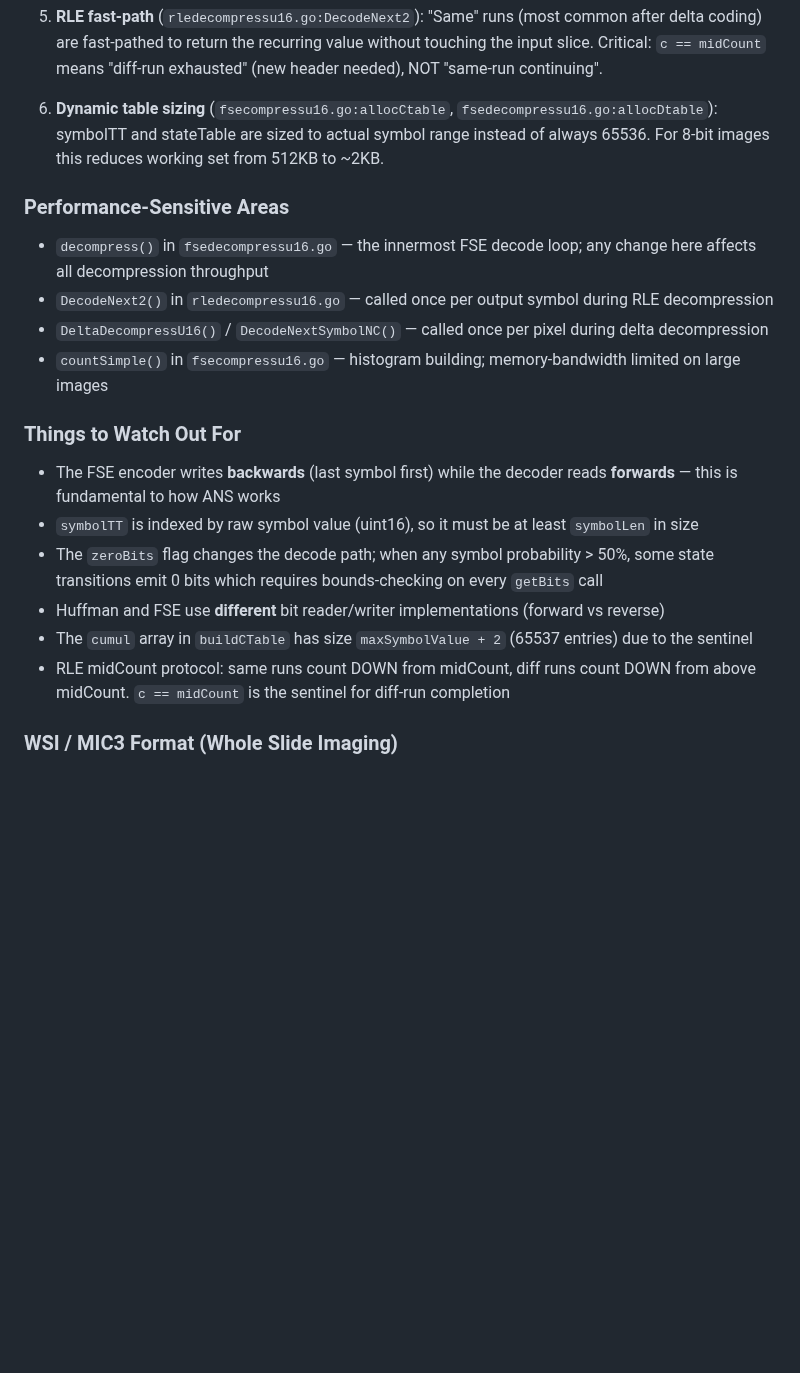
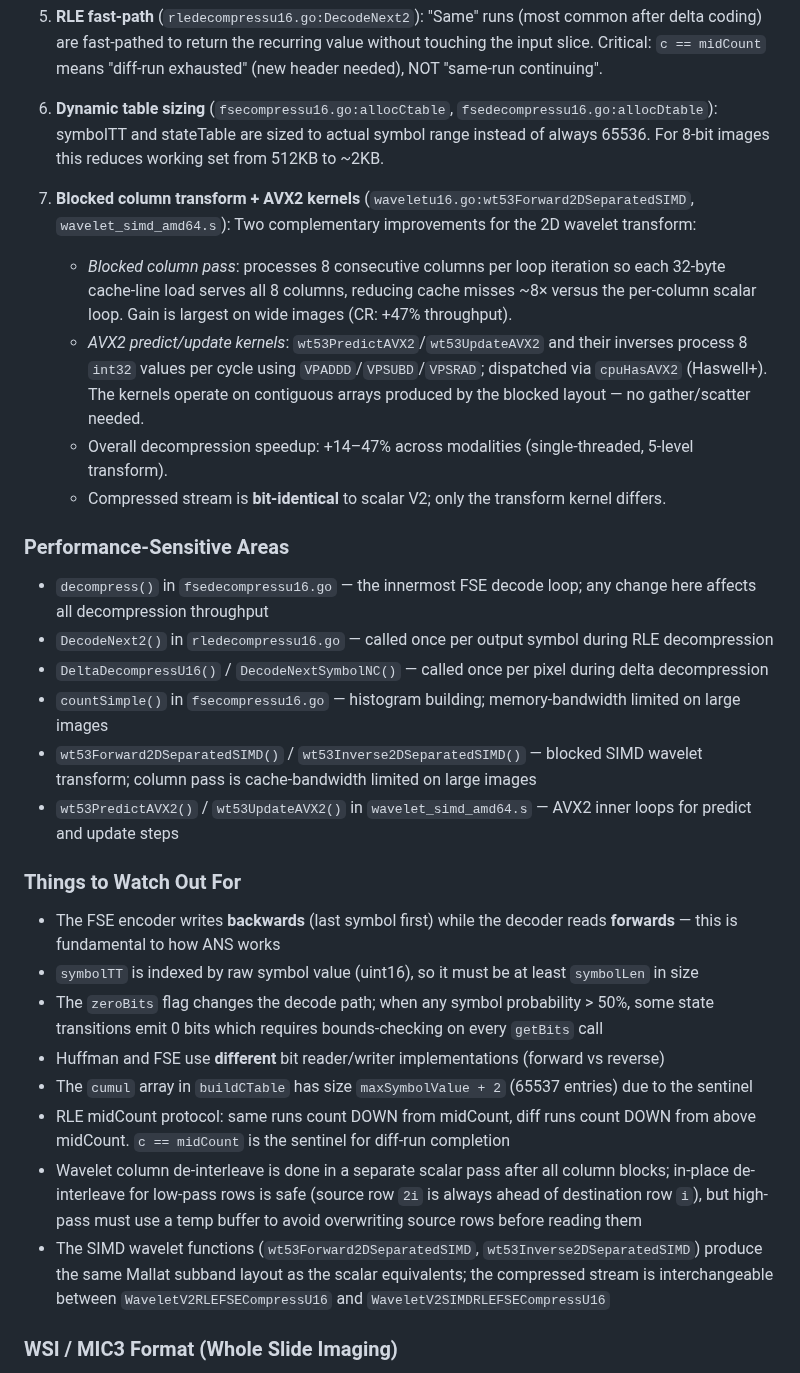
Before and after one commit to pappuks/medical-image-codec, a Markdown page: CLAUDE.md, the part around one of its changes. Rendered like a GitHub page; blank space fills up the shorter version.

```diff
--- a/CLAUDE.md
+++ b/CLAUDE.md
@@ -131,12 +162,20 @@ The codec handles all bit depths (8-16 bit) dynamically using `bits.Len16(maxVal
 
 6. **Dynamic table sizing** (`fsecompressu16.go:allocCtable`, `fsedecompressu16.go:allocDtable`): symbolTT and stateTable are sized to actual symbol range instead of always 65536. For 8-bit images this reduces working set from 512KB to ~2KB.
 
+7. **Blocked column transform + AVX2 kernels** (`waveletu16.go:wt53Forward2DSeparatedSIMD`, `wavelet_simd_amd64.s`): Two complementary improvements for the 2D wavelet transform:
+   - *Blocked column pass*: processes 8 consecutive columns per loop iteration so each 32-byte cache-line load serves all 8 columns, reducing cache misses ~8× versus the per-column scalar loop. Gain is largest on wide images (CR: +47% throughput).
+   - *AVX2 predict/update kernels*: `wt53PredictAVX2`/`wt53UpdateAVX2` and their inverses process 8 `int32` values per cycle using `VPADDD`/`VPSUBD`/`VPSRAD`; dispatched via `cpuHasAVX2` (Haswell+). The kernels operate on contiguous arrays produced by the blocked layout — no gather/scatter needed.
+   - Overall decompression speedup: +14–47% across modalities (single-threaded, 5-level transform).
+   - Compressed stream is **bit-identical** to scalar V2; only the transform kernel differs.
+
 ### Performance-Sensitive Areas
 
 - `decompress()` in `fsedecompressu16.go` — the innermost FSE decode loop; any change here affects all decompression throughput
 - `DecodeNext2()` in `rledecompressu16.go` — called once per output symbol during RLE decompression
 - `DeltaDecompressU16()` / `DecodeNextSymbolNC()` — called once per pixel during delta decompression
 - `countSimple()` in `fsecompressu16.go` — histogram building; memory-bandwidth limited on large images
+- `wt53Forward2DSeparatedSIMD()` / `wt53Inverse2DSeparatedSIMD()` — blocked SIMD wavelet transform; column pass is cache-bandwidth limited on large images
+- `wt53PredictAVX2()` / `wt53UpdateAVX2()` in `wavelet_simd_amd64.s` — AVX2 inner loops for predict and update steps
 
 ### Things to Watch Out For
 
@@ -146,6 +185,8 @@ The codec handles all bit depths (8-16 bit) dynamically using `bits.Len16(maxVal
 - Huffman and FSE use **different** bit reader/writer implementations (forward vs reverse)
 - The `cumul` array in `buildCTable` has size `maxSymbolValue + 2` (65537 entries) due to the sentinel
 - RLE midCount protocol: same runs count DOWN from midCount, diff runs count DOWN from above midCount. `c == midCount` is the sentinel for diff-run completion
+- Wavelet column de-interleave is done in a separate scalar pass after all column blocks; in-place de-interleave for low-pass rows is safe (source row `2i` is always ahead of destination row `i`), but high-pass must use a temp buffer to avoid overwriting source rows before reading them
+- The SIMD wavelet functions (`wt53Forward2DSeparatedSIMD`, `wt53Inverse2DSeparatedSIMD`) produce the same Mallat subband layout as the scalar equivalents; the compressed stream is interchangeable between `WaveletV2RLEFSECompressU16` and `WaveletV2SIMDRLEFSECompressU16`
 
 ### WSI / MIC3 Format (Whole Slide Imaging)
 
```
Also changed, not shown: other parts of CLAUDE.md (+31 -0 lines).
